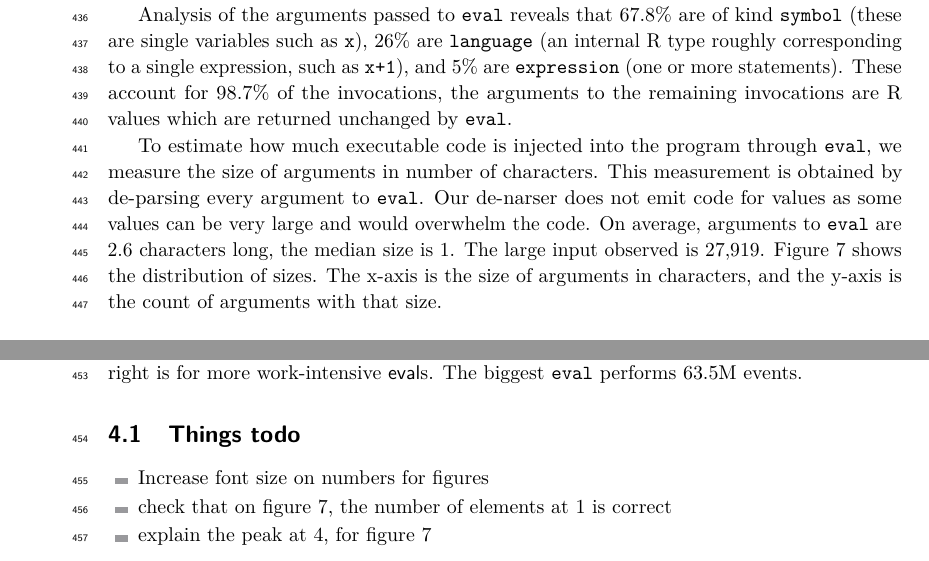
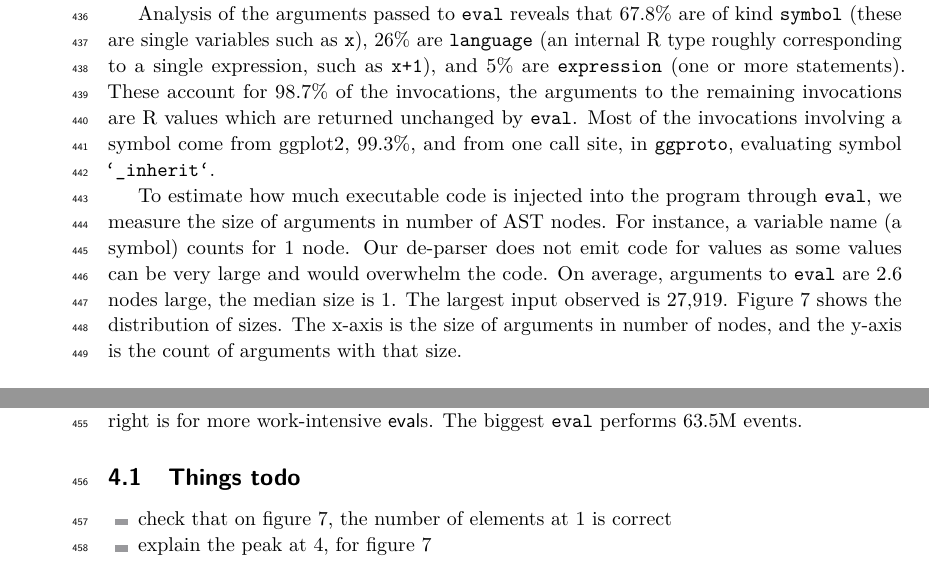
Before and after one commit to aviralg/revalstudy, a LaTeX paper (paper/main.tex): two parts of page 12 of 19, joined at a grey line, cut so that both start at the same text. Compiled offline with pdfLaTeX.

Commit message:
ggproto: most of the symbols evaluated

```diff
--- a/paper/main.tex
+++ b/paper/main.tex
@@ -728,20 +728,19 @@ Analysis of the arguments passed to \eval reveals that \Symbolpercent
 are of kind \c{symbol} (these are single variables such as \c{x}),
 \Languagepercent are \c{language} (an internal R type roughly
 corresponding to a single expression, such as \c{x+1}), and
-\Expressionpercent are \c{expression} (one or more statements). These
+\Expressionpercent are \c{expression} (one or more statements).  These
 account for \Codepercent of the invocations, the arguments to the
 remaining invocations are R values which are returned unchanged by
-\eval.
+\eval. Most of the invocations involving a symbol come from ggplot2, \Ggplotsymbolpercent, and from one call site, in \c{ggproto}, evaluating symbol \c{`_inherit`}.
 
 To estimate how much executable code is injected into the program
 through \eval, we measure the size of arguments in number of
-characters. This measurement is obtained by de-parsing every argument
-to \eval. Our de-narser does not emit code for values as some values
+AST nodes. For instance, a variable name (a symbol) counts for 1 node. Our de-parser does not emit code for values as some values
 can be very large and would overwhelm the code. On average, arguments
-to \eval are \Avgszeval characters long, the median size is
-\Medianszeval. The large input observed is \Maxszeval.
+to \eval are \Avgszeval nodes large, the median size is
+\Medianszeval. The largest input observed is \Maxszeval.
 Figure~\ref{fig:sizedistribution} shows the distribution of sizes. The
-x-axis is the size of arguments in characters, and the y-axis is the
+x-axis is the size of arguments in number of nodes, and the y-axis is the
 count of arguments with that size.
 
 \begin{figure}[h!]
@@ -771,7 +770,6 @@ events.
 \subsection{Things todo}
 
 \begin{itemize}
-\item Increase font size on numbers for figures
 \item check that on figure 7, the number of elements at 1 is correct
 \item explain the peak at 4, for figure 7
 \item Figure 8 explain why so few 1's
```
